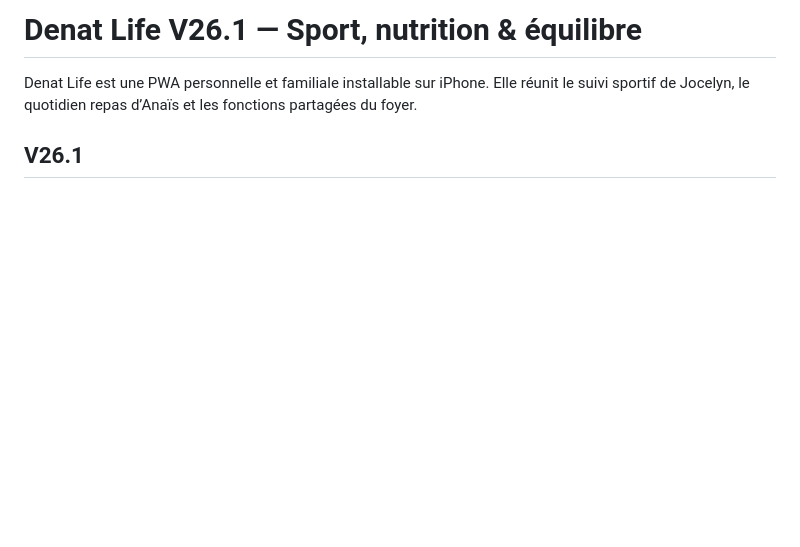
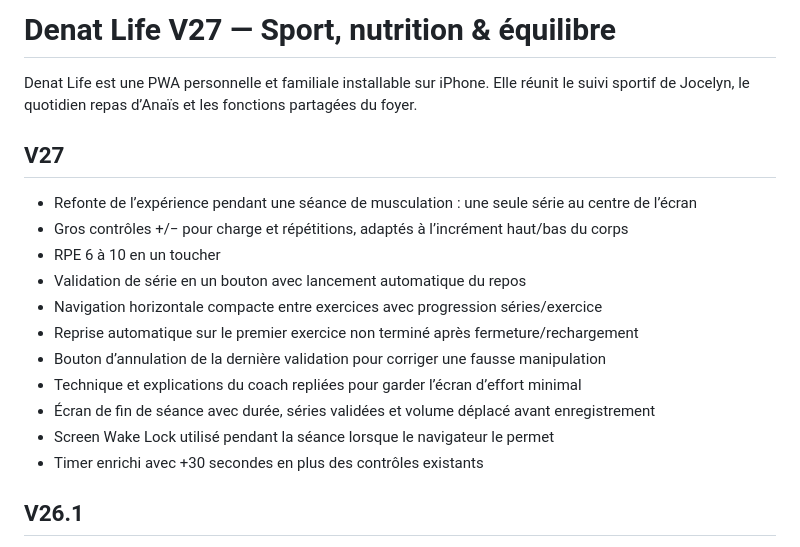
Before and after one commit to LouiseVerlaineChambery/forgefit, a Markdown page: README.md, the part around the change. Drawn GitHub-style; blank space fills up the shorter version.

Commit message:
Document Denat Life V27 workout UX

```diff
--- a/README.md
+++ b/README.md
@@ -1,6 +1,19 @@
-# Denat Life V26.1 — Sport, nutrition & équilibre
+# Denat Life V27 — Sport, nutrition & équilibre
 
 Denat Life est une PWA personnelle et familiale installable sur iPhone. Elle réunit le suivi sportif de Jocelyn, le quotidien repas d’Anaïs et les fonctions partagées du foyer.
+
+## V27
+- Refonte de l’expérience pendant une séance de musculation : une seule série au centre de l’écran
+- Gros contrôles +/− pour charge et répétitions, adaptés à l’incrément haut/bas du corps
+- RPE 6 à 10 en un toucher
+- Validation de série en un bouton avec lancement automatique du repos
+- Navigation horizontale compacte entre exercices avec progression séries/exercice
+- Reprise automatique sur le premier exercice non terminé après fermeture/rechargement
+- Bouton d’annulation de la dernière validation pour corriger une fausse manipulation
+- Technique et explications du coach repliées pour garder l’écran d’effort minimal
+- Écran de fin de séance avec durée, séries validées et volume déplacé avant enregistrement
+- Screen Wake Lock utilisé pendant la séance lorsque le navigateur le permet
+- Timer enrichi avec +30 secondes en plus des contrôles existants
 
 ## V26.1
 - Normalisation non destructive de l’ancien historique MyBodyNote et des anciens libellés d’exercices
```
